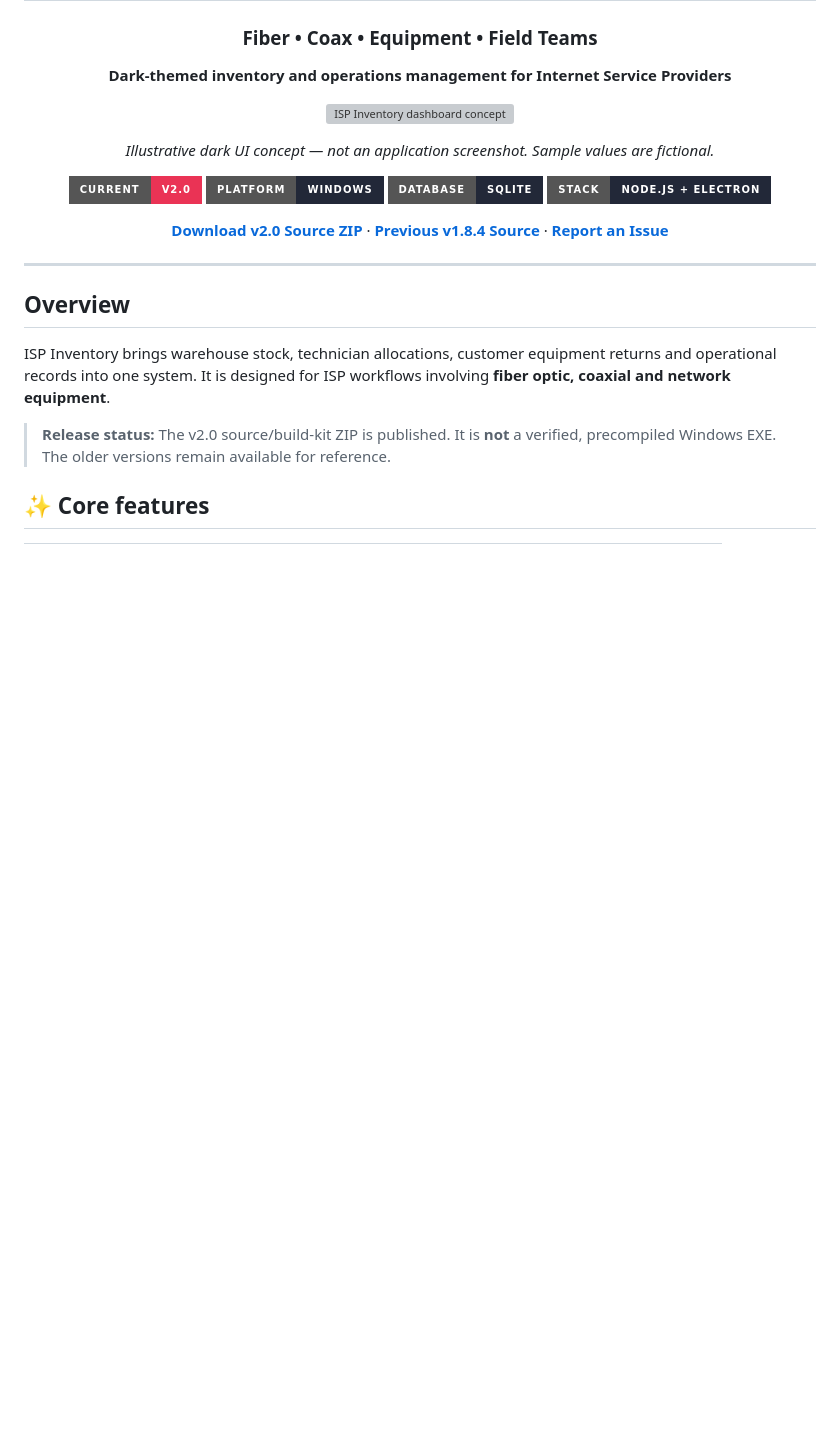
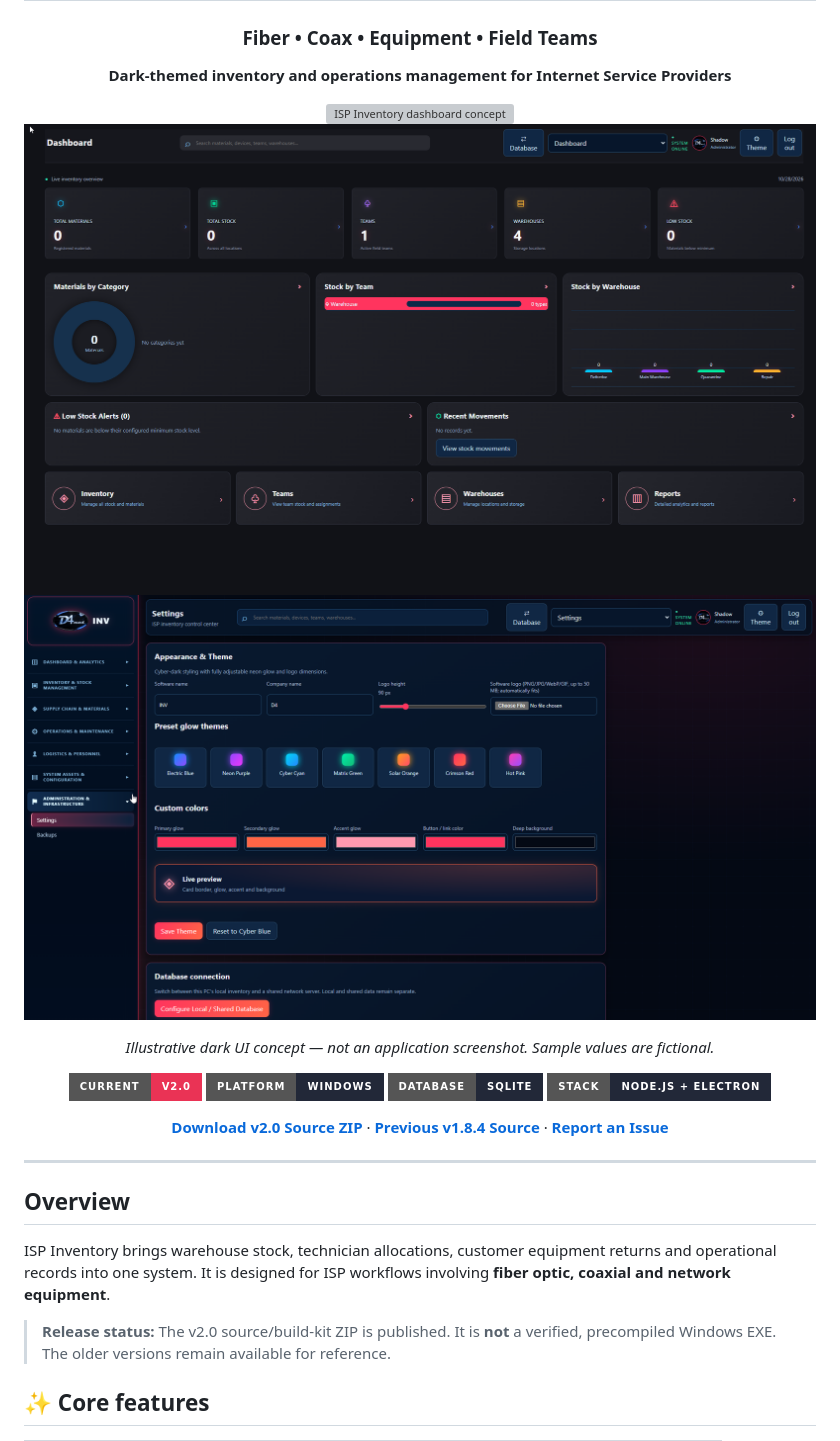
Before and after one commit to Zero-Shad0w/Inventory, a Markdown page: README.md, the part around the change. Rendered like a GitHub page; badges without logos; blank space fills up the shorter version; grey boxes are pictures that could not be loaded.

Commit message:
Add new images to README for dashboard concept
Added additional images to README for better visualization.

```diff
--- a/README.md
+++ b/README.md
@@ -7,6 +7,8 @@
 **Dark-themed inventory and operations management for Internet Service Providers**
 
 ![ISP Inventory dashboard concept](docs/images/dashboard-concept.svg)
+![ISP Inventory dashboard concept](docs/images/screen.png)
+![ISP Inventory dashboard concept](docs/images/screeen.png)
 
 *Illustrative dark UI concept — not an application screenshot. Sample values are fictional.*
 
```
